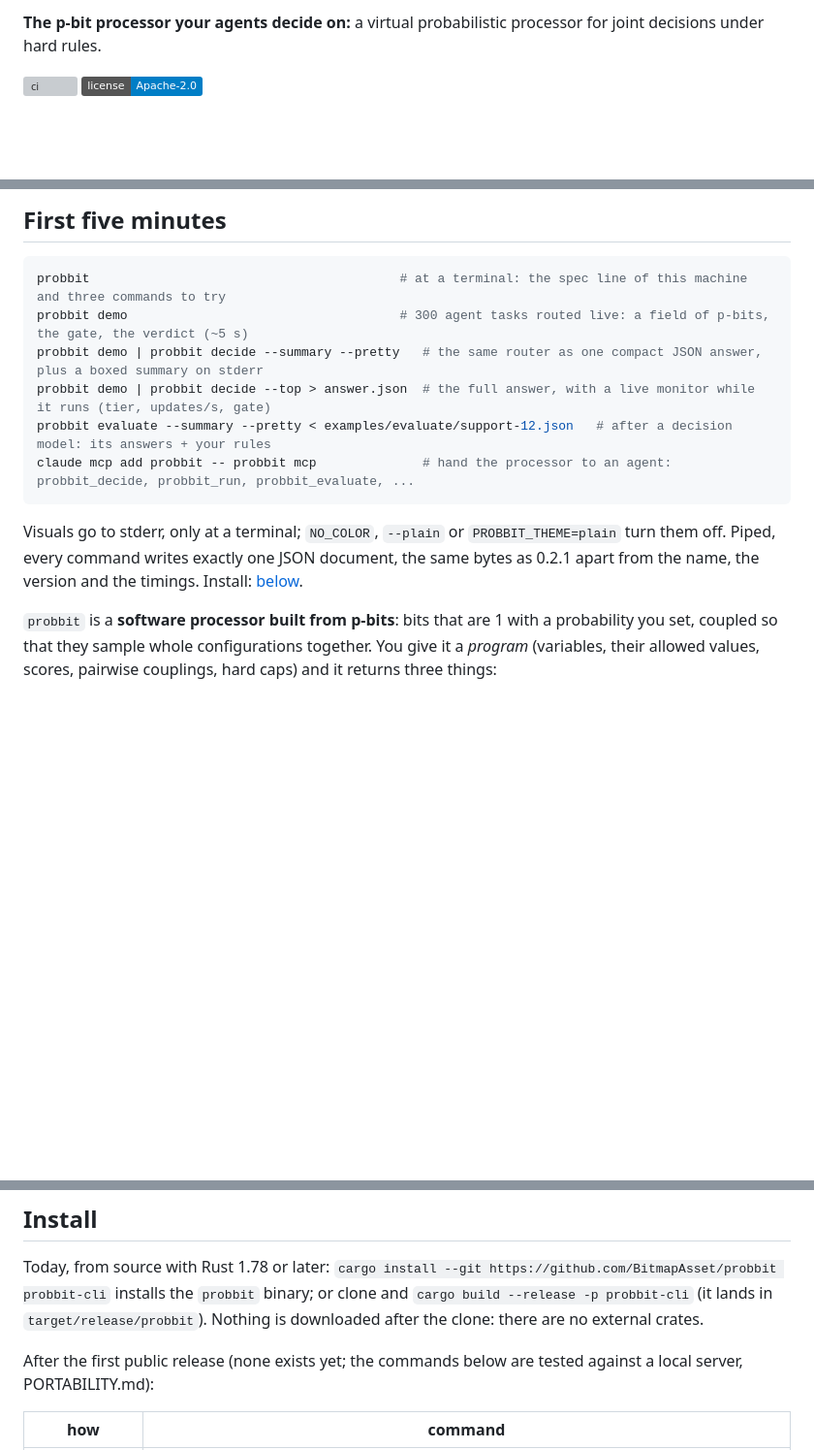
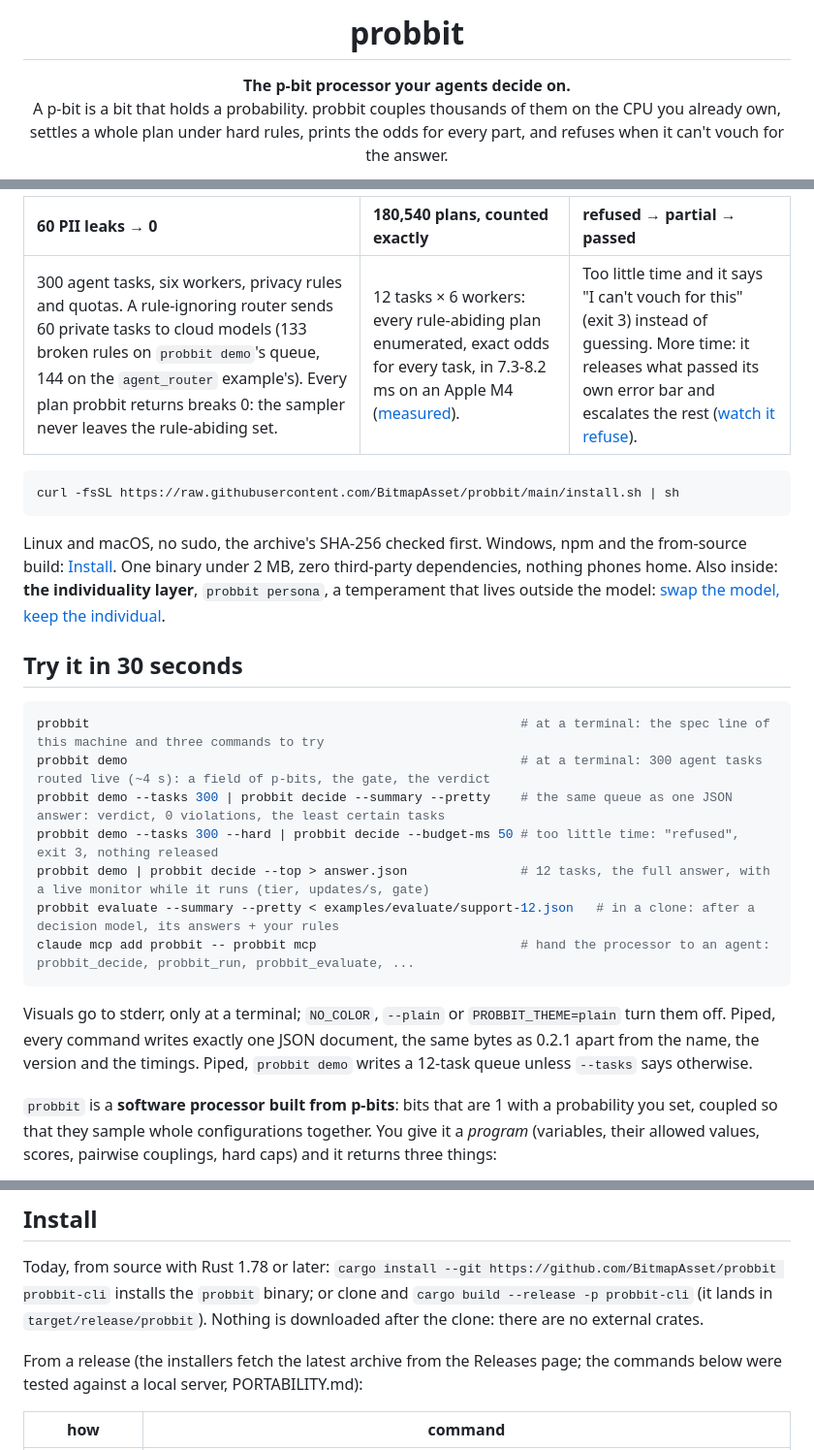
Before and after one commit to BitmapAsset/probbit, a Markdown page: README.md, 3 parts joined by grey strips. Shown at 97% size. Rendered like a GitHub page; badges without logos; blank space fills up the shorter version; grey boxes are pictures that could not be loaded.

Commit message:
README hero and USE-CASES intro for the launch
The first screen: the name, what a p-bit is in one sentence, three proof
chips with their sources, the install line, a 30-second demo whose
commands print what the chips say. The naive-router count now names its
queue (133 on probbit demo, 144 on the agent_router example; 60 PII leaks
on both). Piped probbit demo writes 12 tasks, so the demo lines pass
--tasks 300 where 300 is meant.

Fixes two stale lines: probbit mcp exists (the Python paragraph said no
MCP server yet), and the wasm module is 1.17 MB since the persona ops
(830 KB before). USE-CASES gains a one-paragraph intro and the persona
row, every number from the README's measured section.

````diff
--- a/README.md
+++ b/README.md
@@ -2,6 +4,9 @@
 
-**The p-bit processor your agents decide on:** a virtual probabilistic processor for joint decisions under hard rules.
+<h1 align="center">probbit</h1>
 
-[![ci](https://github.com/BitmapAsset/probbit/actions/workflows/ci.yml/badge.svg)](https://github.com/BitmapAsset/probbit/actions/workflows/ci.yml)
-[![license](https://img.shields.io/badge/license-Apache--2.0-blue.svg)](LICENSE)
+<p align="center">
+  <b>The p-bit processor your agents decide on.</b><br>
+  A p-bit is a bit that holds a probability. probbit couples thousands of them on the CPU you already own,<br>
+  settles a whole plan under hard rules, prints the odds for every part, and refuses when it can't vouch for the answer.
+</p>
 
@@ -9,16 +17,29 @@
 
-## First five minutes
+| **60 PII leaks → 0** | **180,540 plans, counted exactly** | **refused → partial → passed** |
+|:---|:---|:---|
+| 300 agent tasks, six workers, privacy rules and quotas. A rule-ignoring router sends 60 private tasks to cloud models (133 broken rules on `probbit demo`'s queue, 144 on the `agent_router` example's). Every plan probbit returns breaks 0: the sampler never leaves the rule-abiding set. | 12 tasks × 6 workers: every rule-abiding plan enumerated, exact odds for every task, in 7.3-8.2 ms on an Apple M4 ([measured](#what-it-does-measured-apple-m4-one-machine)). | Too little time and it says "I can't vouch for this" (exit 3) instead of guessing. More time: it releases what passed its own error bar and escalates the rest ([watch it refuse](#60-second-tour)). |
 
 ```sh
-probbit                                         # at a terminal: the spec line of this machine and three commands to try
-probbit demo                                    # 300 agent tasks routed live: a field of p-bits, the gate, the verdict (~5 s)
-probbit demo | probbit decide --summary --pretty   # the same router as one compact JSON answer, plus a boxed summary on stderr
-probbit demo | probbit decide --top > answer.json  # the full answer, with a live monitor while it runs (tier, updates/s, gate)
-probbit evaluate --summary --pretty < examples/evaluate/support-12.json   # after a decision model: its answers + your rules
-claude mcp add probbit -- probbit mcp              # hand the processor to an agent: probbit_decide, probbit_run, probbit_evaluate, ...
+curl -fsSL https://raw.githubusercontent.com/BitmapAsset/probbit/main/install.sh | sh
+```
+Linux and macOS, no sudo, the archive's SHA-256 checked first. Windows, npm and the from-source build: [Install](#install).
+One binary under 2 MB, zero third-party dependencies, nothing phones home. Also inside: **the individuality layer**,
+`probbit persona`, a temperament that lives outside the model: [swap the model, keep the individual](#the-individuality-layer-probbit-persona).
+
+## Try it in 30 seconds
+
+```sh
+probbit                                                         # at a terminal: the spec line of this machine and three commands to try
+probbit demo                                                    # at a terminal: 300 agent tasks routed live (~4 s): a field of p-bits, the gate, the verdict
+probbit demo --tasks 300 | probbit decide --summary --pretty    # the same queue as one JSON answer: verdict, 0 violations, the least certain tasks
+probbit demo --tasks 300 --hard | probbit decide --budget-ms 50 # too little time: "refused", exit 3, nothing released
+probbit demo | probbit decide --top > answer.json               # 12 tasks, the full answer, with a live monitor while it runs (tier, updates/s, gate)
+probbit evaluate --summary --pretty < examples/evaluate/support-12.json   # in a clone: after a decision model, its answers + your rules
+claude mcp add probbit -- probbit mcp                           # hand the processor to an agent: probbit_decide, probbit_run, probbit_evaluate, ...
 ```
 Visuals go to stderr, only at a terminal; `NO_COLOR`, `--plain` or `PROBBIT_THEME=plain` turn them off. Piped, every command
-writes exactly one JSON document, the same bytes as 0.2.1 apart from the name, the version and the timings. Install: [below](#install).
+writes exactly one JSON document, the same bytes as 0.2.1 apart from the name, the version and the timings. Piped, `probbit demo`
+writes a 12-task queue unless `--tasks` says otherwise.
 
 `probbit` is a **software processor built from p-bits**: bits that are 1 with a probability you set, coupled so that they
 sample whole configurations together. You give it a *program* (variables, their allowed values, scores, pairwise
@@ -65,7 +86,7 @@ Today, from source with Rust 1.78 or later: `cargo install --git https://github.
 `probbit` binary; or clone and `cargo build --release -p probbit-cli` (it lands in `target/release/probbit`). Nothing is downloaded
 after the clone: there are no external crates.
 
-After the first public release (none exists yet; the commands below are tested against a local server, PORTABILITY.md):
+From a release (the installers fetch the latest archive from the Releases page; the commands below were tested against a local server, PORTABILITY.md):
 
 | how | command |
 |---|---|
````
Also changed, not shown: other parts of README.md (+9 -4 lines), USE-CASES.md (+7 -0 lines).
